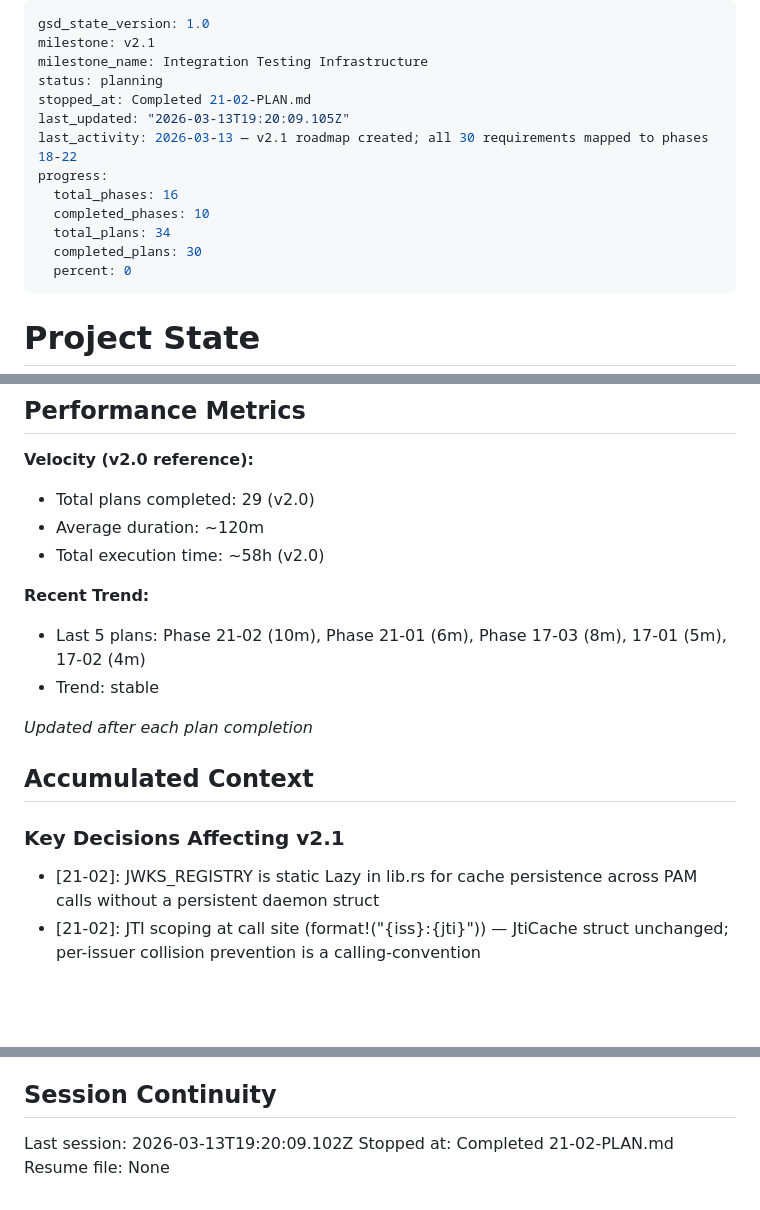
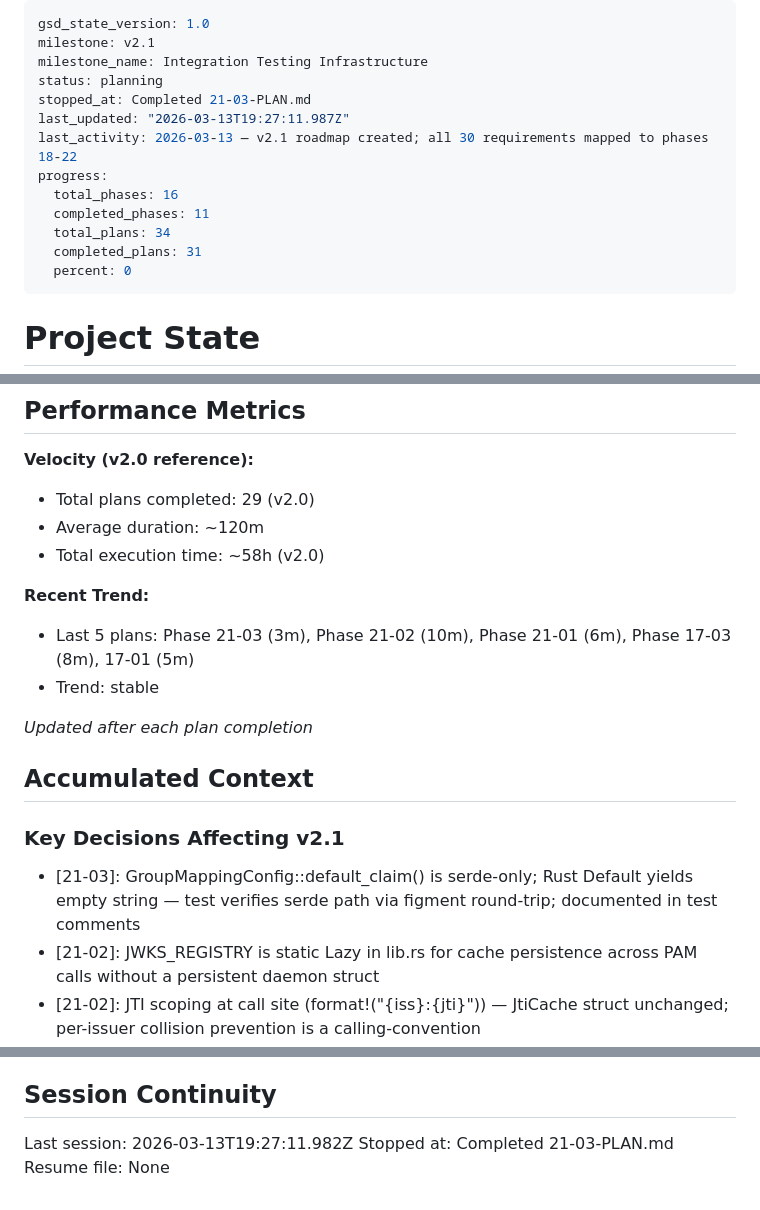
Before and after one commit to prodnull/unix-oidc, a Markdown page: .planning/STATE.md, 3 parts joined by grey strips. Drawn GitHub-style; blank space fills up the shorter version.

Commit message:
docs(21-03): complete multi-idp integration tests plan
- 21-03-SUMMARY.md: 26 integration tests covering all MIDP-01..08 requirements
- STATE.md: advance plan to 21-03 complete; add GroupMappingConfig serde decision
- ROADMAP.md: Phase 21 marked Complete (3/3 plans, 3/3 summaries)

```diff
--- a/.planning/STATE.md
+++ b/.planning/STATE.md
@@ -3,14 +3,14 @@ gsd_state_version: 1.0
 milestone: v2.1
 milestone_name: Integration Testing Infrastructure
 status: planning
-stopped_at: Completed 21-02-PLAN.md
-last_updated: "2026-03-13T19:20:09.105Z"
+stopped_at: Completed 21-03-PLAN.md
+last_updated: "2026-03-13T19:27:11.987Z"
 last_activity: 2026-03-13 — v2.1 roadmap created; all 30 requirements mapped to phases 18-22
 progress:
   total_phases: 16
-  completed_phases: 10
+  completed_phases: 11
   total_plans: 34
-  completed_plans: 30
+  completed_plans: 31
   percent: 0
 ---
 
@@ -40,7 +40,7 @@ Progress: [░░░░░░░░░░] 0% (v2.1)
 - Total execution time: ~58h (v2.0)
 
 **Recent Trend:**
-- Last 5 plans: Phase 21-02 (10m), Phase 21-01 (6m), Phase 17-03 (8m), 17-01 (5m), 17-02 (4m)
+- Last 5 plans: Phase 21-03 (3m), Phase 21-02 (10m), Phase 21-01 (6m), Phase 17-03 (8m), 17-01 (5m)
 - Trend: stable
 
 *Updated after each plan completion*
@@ -49,6 +49,7 @@ Progress: [░░░░░░░░░░] 0% (v2.1)
 
 ### Key Decisions Affecting v2.1
 
+- [21-03]: GroupMappingConfig::default_claim() is serde-only; Rust Default yields empty string — test verifies serde path via figment round-trip; documented in test comments
 - [21-02]: JWKS_REGISTRY is static Lazy<IssuerJwksRegistry> in lib.rs for cache persistence across PAM calls without a persistent daemon struct
 - [21-02]: JTI scoping at call site (format!("{iss}:{jti}")) — JtiCache struct unchanged; per-issuer collision prevention is a calling-convention
 - [21-02]: JWKS TTL/timeout hardcoded (300s/10s) in authenticate_multi_issuer(); future per-issuer config possible if needed
@@ -78,6 +79,6 @@ Progress: [░░░░░░░░░░] 0% (v2.1)
 
 ## Session Continuity
 
-Last session: 2026-03-13T19:20:09.102Z
-Stopped at: Completed 21-02-PLAN.md
+Last session: 2026-03-13T19:27:11.982Z
+Stopped at: Completed 21-03-PLAN.md
 Resume file: None
```
Also changed, not shown: .planning/ROADMAP.md (+3 -3 lines), 1 other file.
